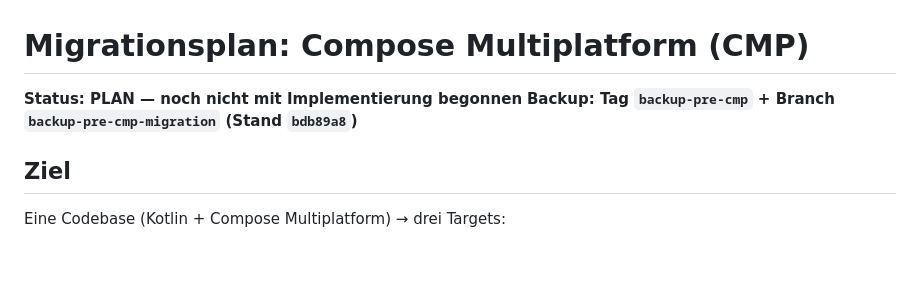
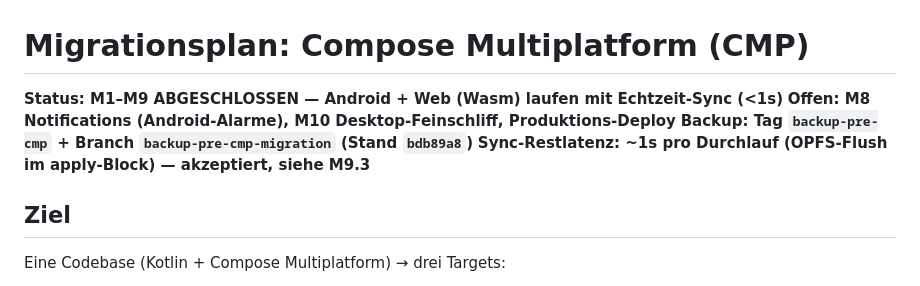
Before and after one commit to theoretischer/todonotes, a Markdown page: MIGRATION-CMP.md, the part around one of its changes. Drawn GitHub-style; blank space fills up the shorter version.

```diff
--- a/MIGRATION-CMP.md
+++ b/MIGRATION-CMP.md
@@ -1,7 +1,9 @@
 # Migrationsplan: Compose Multiplatform (CMP)
 
-**Status: PLAN — noch nicht mit Implementierung begonnen**
+**Status: M1–M9 ABGESCHLOSSEN — Android + Web (Wasm) laufen mit Echtzeit-Sync (<1s)**
+**Offen: M8 Notifications (Android-Alarme), M10 Desktop-Feinschliff, Produktions-Deploy**
 **Backup: Tag `backup-pre-cmp` + Branch `backup-pre-cmp-migration` (Stand `bdb89a8`)**
+**Sync-Restlatenz: ~1s pro Durchlauf (OPFS-Flush im apply-Block) — akzeptiert, siehe M9.3**
 
 ## Ziel
 
```
Also changed, not shown: other parts of MIGRATION-CMP.md (+59 -18 lines).
